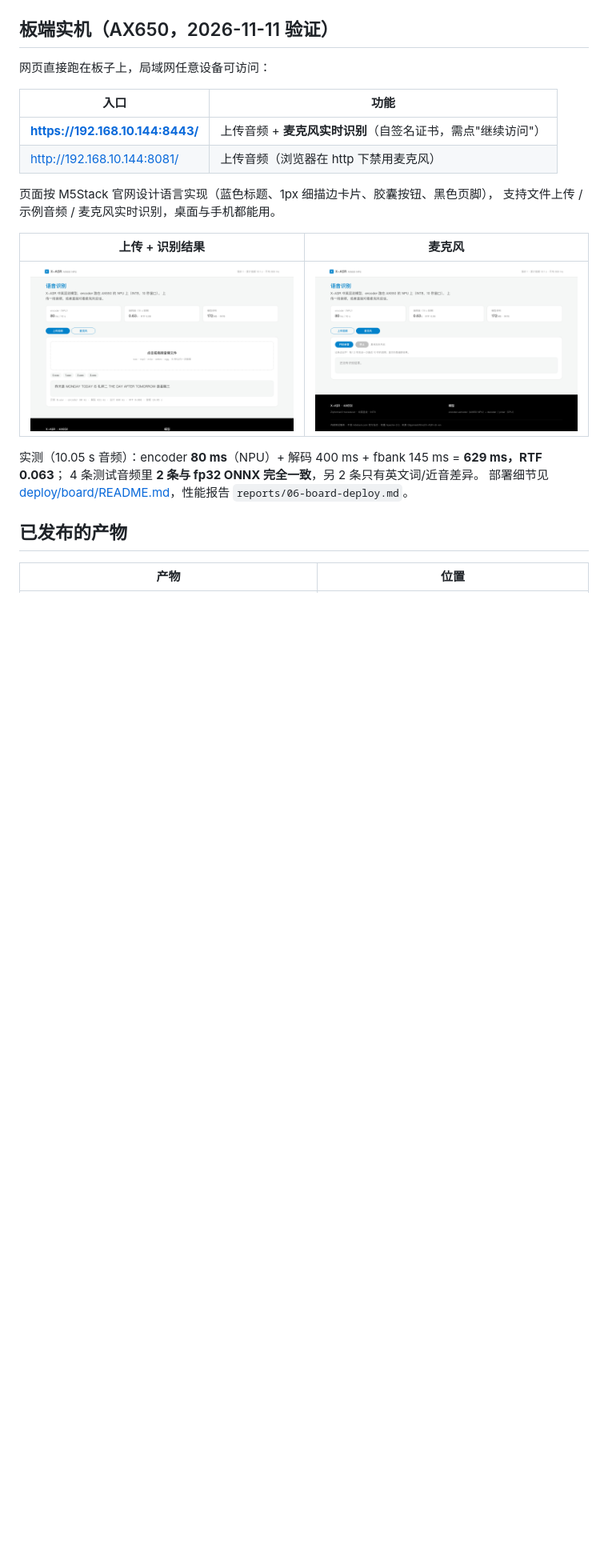
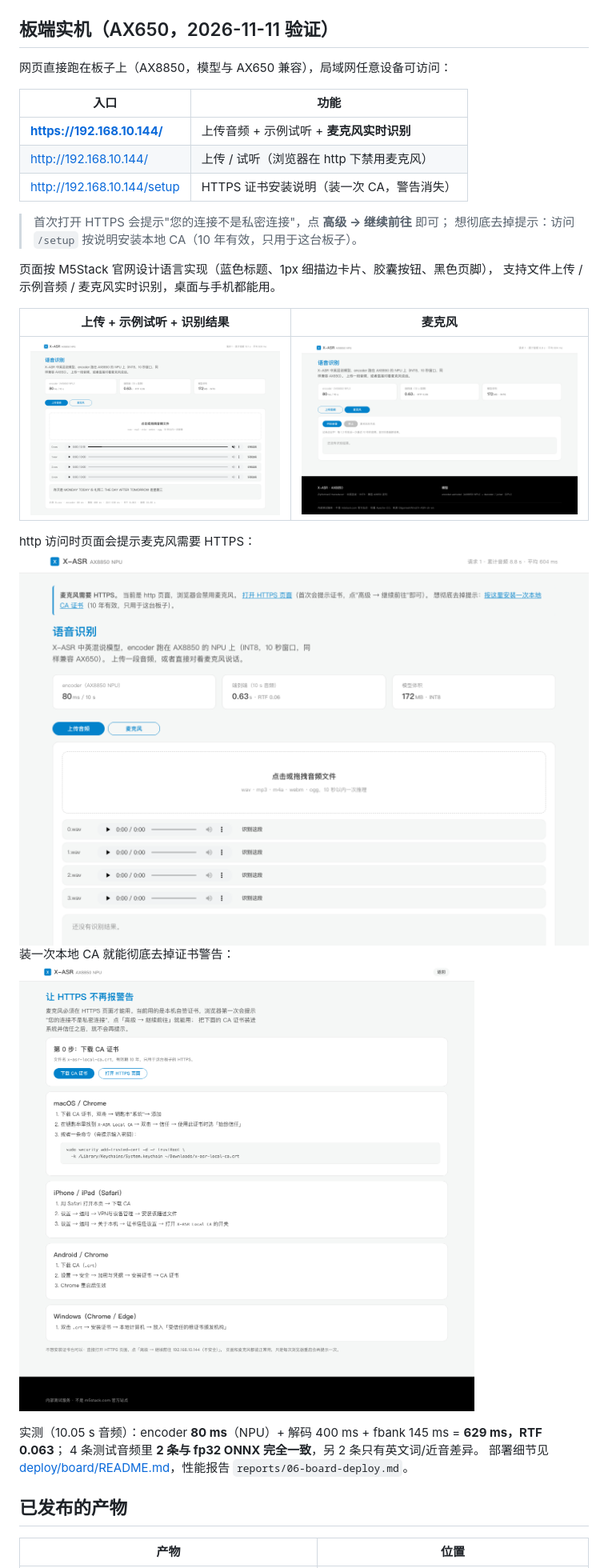
Before and after one commit to yuyun2000/x-asr-axmodel, a Markdown page: README.md, the part around the change. Shown at 80% size. Rendered like a GitHub page; pictures changed too: docs/images/web-http-notice.png (added), docs/images/web-mic.png, docs/images/web-setup.png (added); blank space fills up the shorter version.

```diff
--- a/README.md
+++ b/README.md
@@ -12,19 +12,26 @@ SmoothQuant 编译被 SIGTERM，最终交付纯 INT8（质量与 sherpa-onnx 官
 
 ## 板端实机（AX650，2026-11-11 验证）
 
-网页直接跑在板子上，局域网任意设备可访问：
+网页直接跑在板子上（AX8850，模型与 AX650 兼容），局域网任意设备可访问：
 
 | 入口 | 功能 |
 |---|---|
-| **https://192.168.10.144:8443/** | 上传音频 + **麦克风实时识别**（自签名证书，需点"继续访问"） |
-| http://192.168.10.144:8081/ | 上传音频（浏览器在 http 下禁用麦克风） |
+| **https://192.168.10.144/** | 上传音频 + 示例试听 + **麦克风实时识别** |
+| http://192.168.10.144/ | 上传 / 试听（浏览器在 http 下禁用麦克风） |
+| http://192.168.10.144/setup | HTTPS 证书安装说明（装一次 CA，警告消失） |
+
+> 首次打开 HTTPS 会提示"您的连接不是私密连接"，点 **高级 → 继续前往** 即可；
+> 想彻底去掉提示：访问 `/setup` 按说明安装本地 CA（10 年有效，只用于这台板子）。
 
 页面按 M5Stack 官网设计语言实现（蓝色标题、1px 细描边卡片、胶囊按钮、黑色页脚），
 支持文件上传 / 示例音频 / 麦克风实时识别，桌面与手机都能用。
 
-| 上传 + 识别结果 | 麦克风 |
+| 上传 + 示例试听 + 识别结果 | 麦克风 |
 |---|---|
 | ![上传](docs/images/web-upload.png) | ![麦克风](docs/images/web-mic.png) |
+
+http 访问时页面会提示麦克风需要 HTTPS：![提示](docs/images/web-http-notice.png)
+装一次本地 CA 就能彻底去掉证书警告：![setup](docs/images/web-setup.png)
 
 实测（10.05 s 音频）：encoder **80 ms**（NPU）+ 解码 400 ms + fbank 145 ms = **629 ms，RTF 0.063**；
 4 条测试音频里 **2 条与 fp32 ONNX 完全一致**，另 2 条只有英文词/近音差异。
```
Also changed, not shown: deploy/board/README.md (+20 -7 lines), reports/06-board-deploy.md (+2 -2 lines), 4 other files.
